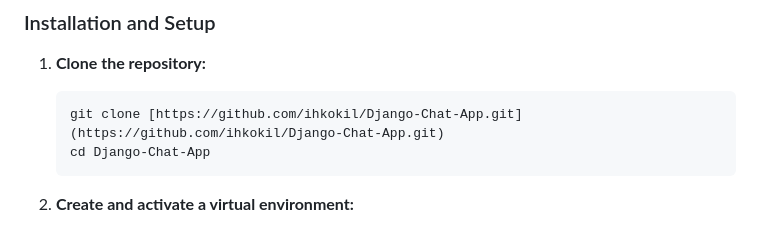
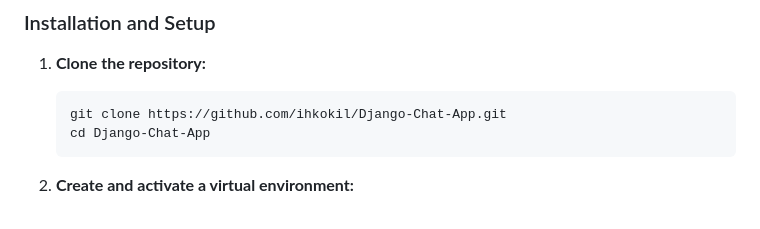
Before and after one commit to ihkokil/Django-Chat-App, a Markdown page: readme.md, the part around one of its changes. Drawn GitHub-style.

````diff
--- a/readme.md
+++ b/readme.md
@@ -39,7 +39,7 @@ These instructions will get you a copy of the project up and running on your loc
 
 1.  **Clone the repository:**
     ```sh
-    git clone [https://github.com/ihkokil/Django-Chat-App.git](https://github.com/ihkokil/Django-Chat-App.git)
+    git clone https://github.com/ihkokil/Django-Chat-App.git
     cd Django-Chat-App
     ```
 
````
Also changed, not shown: other parts of readme.md (+1 -1 lines).
